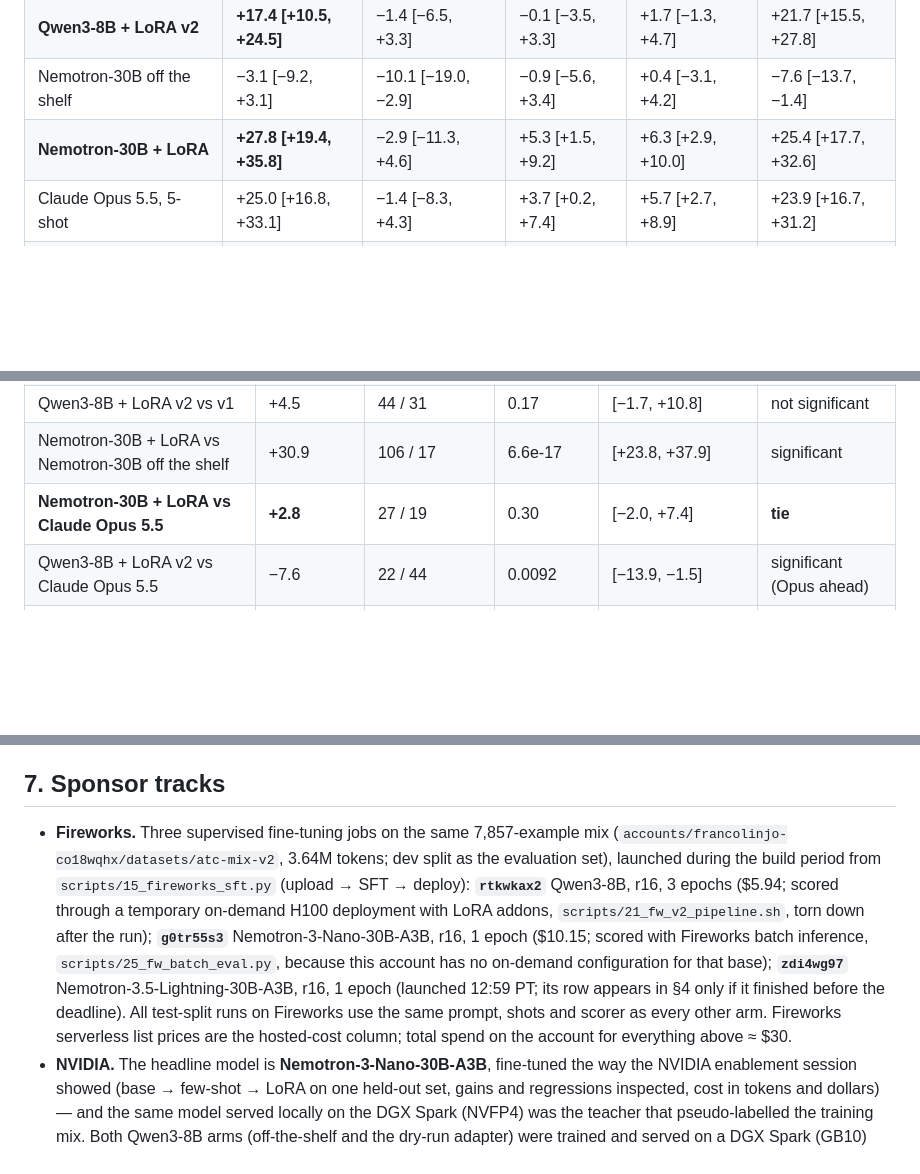
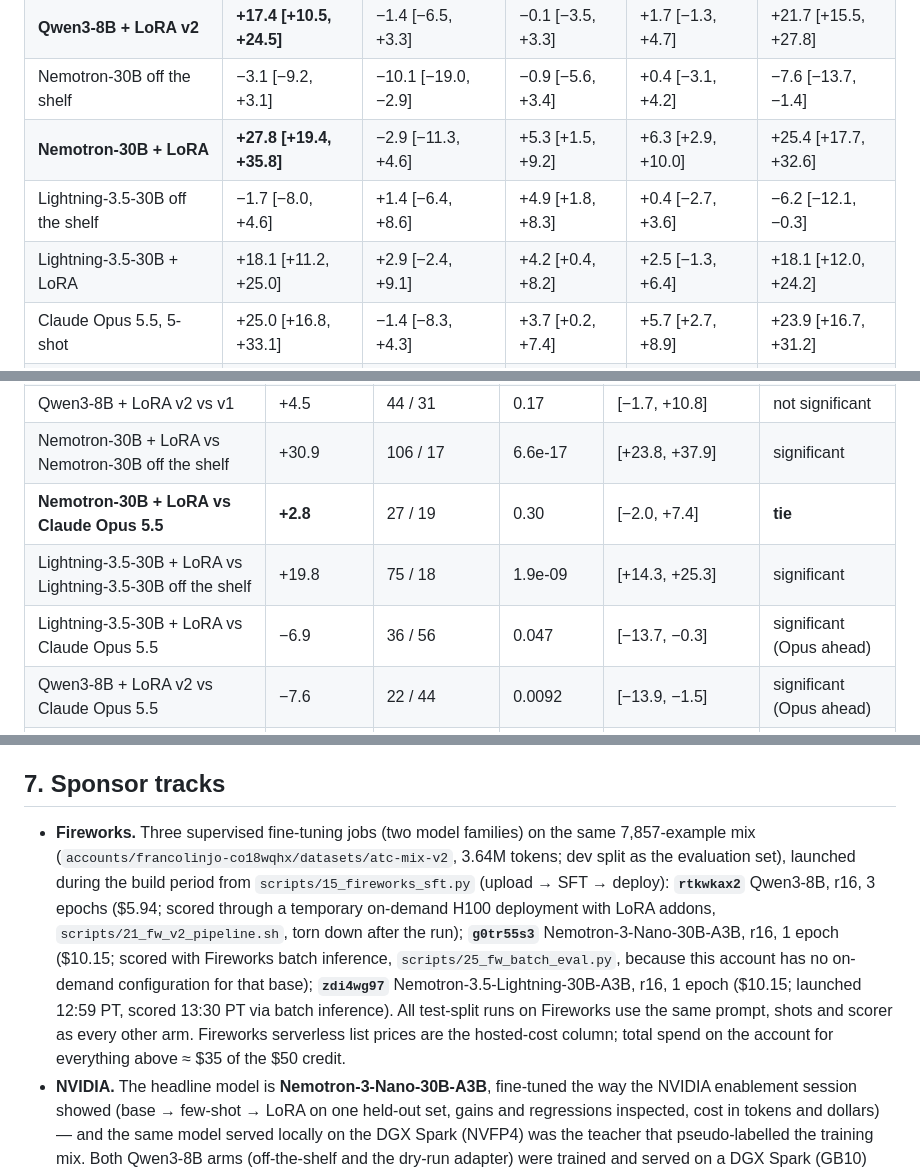
Before and after one commit to francolinx/GMAPS_Fireworks, a Markdown page: README.md, 3 parts joined by grey strips. Rendered like a GitHub page; blank space fills up the shorter version.

```diff
--- a/README.md
+++ b/README.md
@@ -88,6 +90,8 @@ All arms, same 288 rows, same prompt, same scorer (`scripts/11_score_test.sh`, `
 | **Qwen3-8B + LoRA v2** | **+17.4 [+10.5, +24.5]** | −1.4 [−6.5, +3.3] | −0.1 [−3.5, +3.3] | +1.7 [−1.3, +4.7] | +21.7 [+15.5, +27.8] |
 | Nemotron-30B off the shelf | −3.1 [−9.2, +3.1] | −10.1 [−19.0, −2.9] | −0.9 [−5.6, +3.4] | +0.4 [−3.1, +4.2] | −7.6 [−13.7, −1.4] |
 | **Nemotron-30B + LoRA** | **+27.8 [+19.4, +35.8]** | −2.9 [−11.3, +4.6] | +5.3 [+1.5, +9.2] | +6.3 [+2.9, +10.0] | +25.4 [+17.7, +32.6] |
+| Lightning-3.5-30B off the shelf | −1.7 [−8.0, +4.6] | +1.4 [−6.4, +8.6] | +4.9 [+1.8, +8.3] | +0.4 [−2.7, +3.6] | −6.2 [−12.1, −0.3] |
+| Lightning-3.5-30B + LoRA | +18.1 [+11.2, +25.0] | +2.9 [−2.4, +9.1] | +4.2 [+0.4, +8.2] | +2.5 [−1.3, +6.4] | +18.1 [+12.0, +24.2] |
 | Claude Opus 5.5, 5-shot | +25.0 [+16.8, +33.1] | −1.4 [−8.3, +4.3] | +3.7 [+0.2, +7.4] | +5.7 [+2.7, +8.9] | +23.9 [+16.7, +31.2] |
 | Claude Opus 5.5, 20-shot | +25.7 [+17.5, +33.6] | −2.9 [−10.6, +3.2] | +3.6 [−0.0, +7.3] | +6.6 [+3.6, +10.0] | +24.3 [+17.1, +31.4] |
 | GPT-5.5, 5-shot | +10.8 [+4.0, +17.3] | −2.9 [−10.1, +3.2] | +3.3 [−0.6, +7.3] | +5.5 [+2.7, +8.6] | +8.3 [+2.9, +13.8] |
@@ -103,6 +107,8 @@ All arms, same 288 rows, same prompt, same scorer (`scripts/11_score_test.sh`, `
 | Qwen3-8B + LoRA v2 vs v1 | +4.5 | 44 / 31 | 0.17 | [−1.7, +10.8] | not significant |
 | Nemotron-30B + LoRA vs Nemotron-30B off the shelf | +30.9 | 106 / 17 | 6.6e-17 | [+23.8, +37.9] | significant |
 | **Nemotron-30B + LoRA vs Claude Opus 5.5** | **+2.8** | 27 / 19 | 0.30 | [−2.0, +7.4] | **tie** |
+| Lightning-3.5-30B + LoRA vs Lightning-3.5-30B off the shelf | +19.8 | 75 / 18 | 1.9e-09 | [+14.3, +25.3] | significant |
+| Lightning-3.5-30B + LoRA vs Claude Opus 5.5 | −6.9 | 36 / 56 | 0.047 | [−13.7, −0.3] | significant (Opus ahead) |
 | Qwen3-8B + LoRA v2 vs Claude Opus 5.5 | −7.6 | 22 / 44 | 0.0092 | [−13.9, −1.5] | significant (Opus ahead) |
 | Claude Opus 5.5 vs Qwen3-8B off the shelf | +25.0 | 102 / 30 | 2.3e-10 | [+16.8, +33.1] | significant |
 | Claude Opus 5.5, 20-shot vs 5-shot | +0.7 | 10 / 8 | 0.81 | [−2.2, +3.9] | not significant |
@@ -172,7 +178,7 @@ scripts/11_score_test.sh results/test/<baseline>.preds.jsonl results/test/*.pred
 
 ## 7. Sponsor tracks
 
-- **Fireworks.** Three supervised fine-tuning jobs on the same 7,857-example mix (`accounts/francolinjo-co18wqhx/datasets/atc-mix-v2`, 3.64M tokens; dev split as the evaluation set), launched during the build period from `scripts/15_fireworks_sft.py` (upload → SFT → deploy): **`rtkwkax2`** Qwen3-8B, r16, 3 epochs ($5.94; scored through a temporary on-demand H100 deployment with LoRA addons, `scripts/21_fw_v2_pipeline.sh`, torn down after the run); **`g0tr55s3`** Nemotron-3-Nano-30B-A3B, r16, 1 epoch ($10.15; scored with Fireworks batch inference, `scripts/25_fw_batch_eval.py`, because this account has no on-demand configuration for that base); **`zdi4wg97`** Nemotron-3.5-Lightning-30B-A3B, r16, 1 epoch (launched 12:59 PT; its row appears in §4 only if it finished before the deadline). All test-split runs on Fireworks use the same prompt, shots and scorer as every other arm. Fireworks serverless list prices are the hosted-cost column; total spend on the account for everything above ≈ $30.
+- **Fireworks.** Three supervised fine-tuning jobs (two model families) on the same 7,857-example mix (`accounts/francolinjo-co18wqhx/datasets/atc-mix-v2`, 3.64M tokens; dev split as the evaluation set), launched during the build period from `scripts/15_fireworks_sft.py` (upload → SFT → deploy): **`rtkwkax2`** Qwen3-8B, r16, 3 epochs ($5.94; scored through a temporary on-demand H100 deployment with LoRA addons, `scripts/21_fw_v2_pipeline.sh`, torn down after the run); **`g0tr55s3`** Nemotron-3-Nano-30B-A3B, r16, 1 epoch ($10.15; scored with Fireworks batch inference, `scripts/25_fw_batch_eval.py`, because this account has no on-demand configuration for that base); **`zdi4wg97`** Nemotron-3.5-Lightning-30B-A3B, r16, 1 epoch ($10.15; launched 12:59 PT, scored 13:30 PT via batch inference). All test-split runs on Fireworks use the same prompt, shots and scorer as every other arm. Fireworks serverless list prices are the hosted-cost column; total spend on the account for everything above ≈ $35 of the $50 credit.
 - **NVIDIA.** The headline model is **Nemotron-3-Nano-30B-A3B**, fine-tuned the way the NVIDIA enablement session showed (base → few-shot → LoRA on one held-out set, gains and regressions inspected, cost in tokens and dollars) — and the same model served locally on the DGX Spark (NVFP4) was the teacher that pseudo-labelled the training mix. Both Qwen3-8B arms (off-the-shelf and the dry-run adapter) were trained and served on a DGX Spark (GB10) with vLLM — the on-prem "parser in the tower" configuration; the demo's live panel runs on the Spark.
 - **Microsoft.** Not entered.
 
```
Also changed, not shown: other parts of README.md (+3 -1 lines), docs/results_full_record.png, 5 other files.
